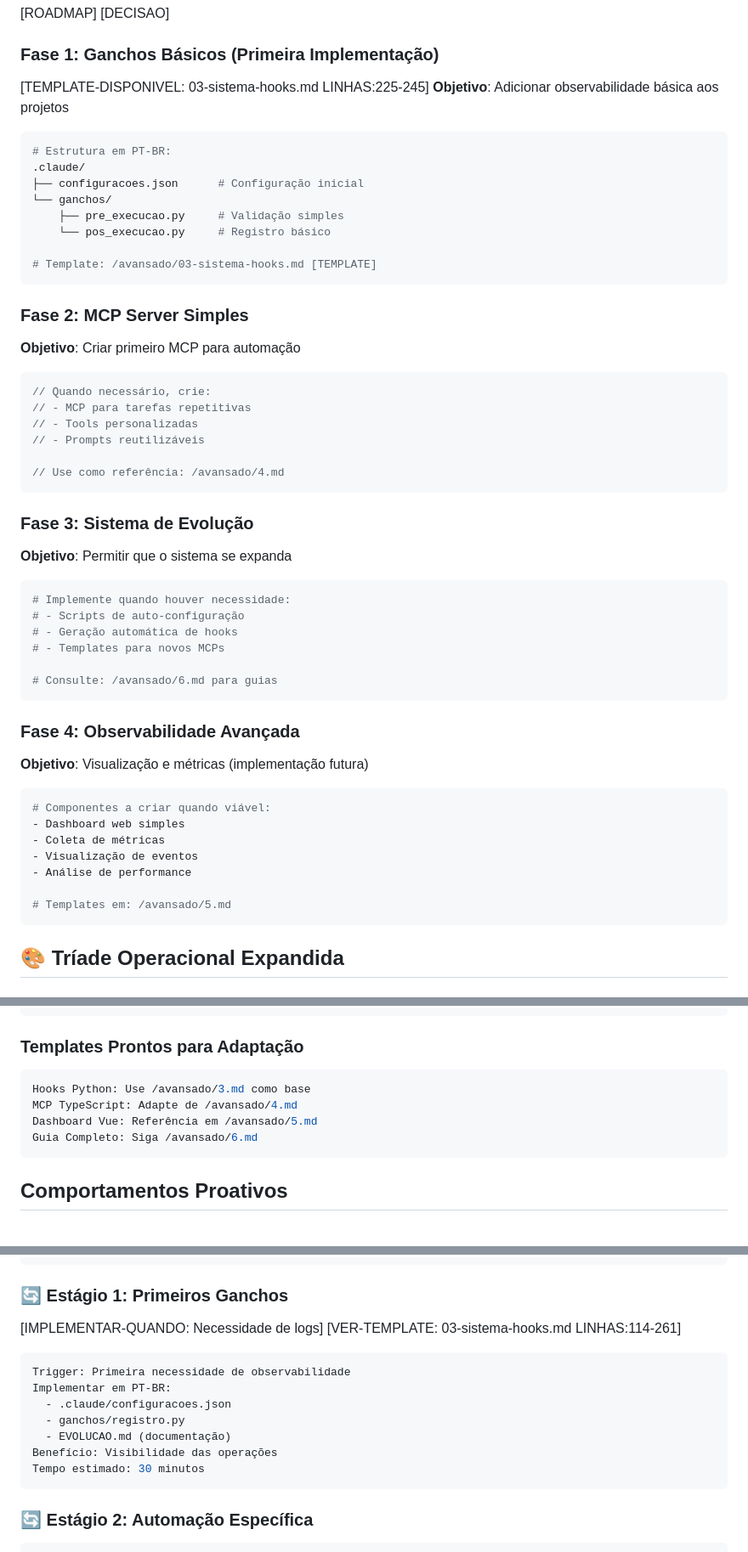
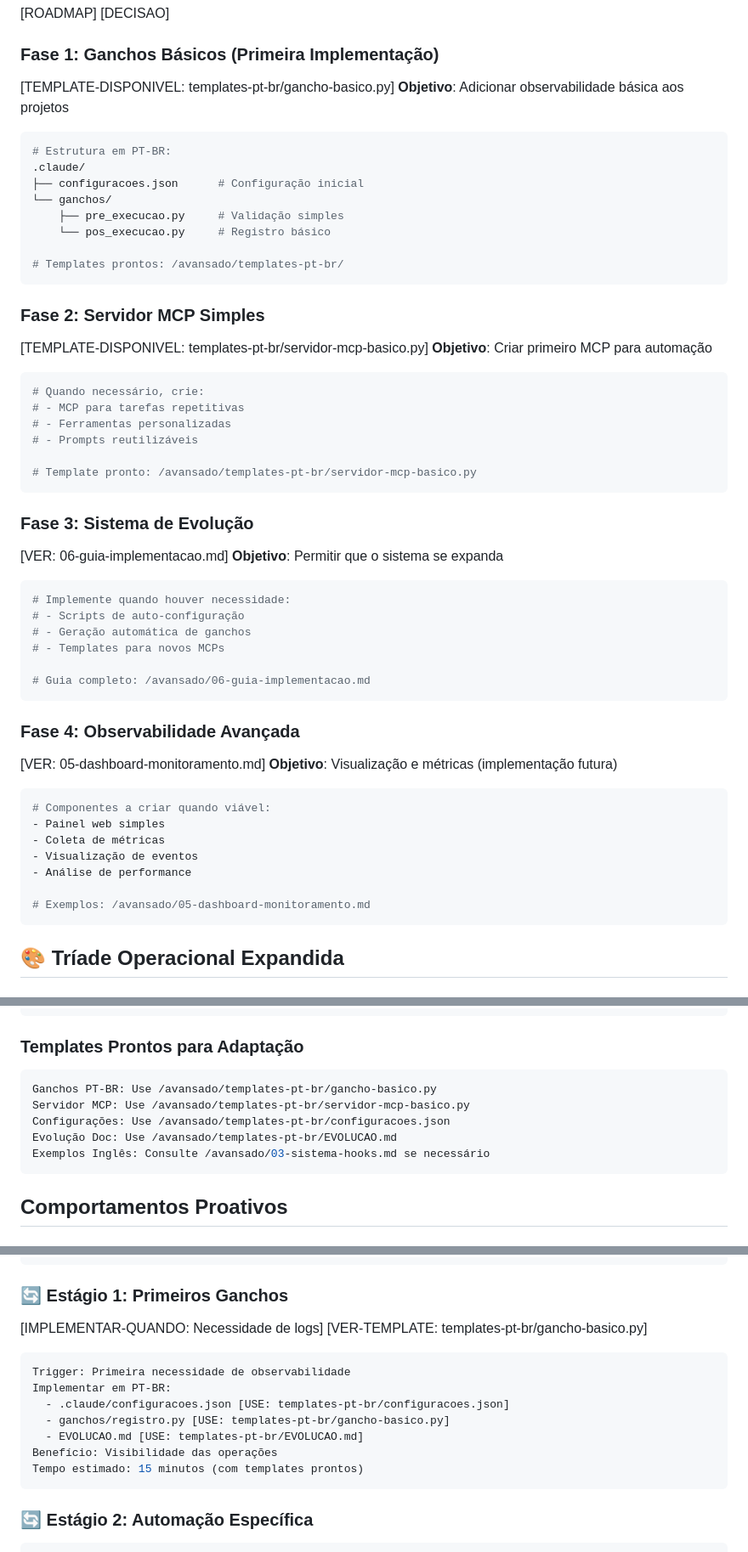
Before and after one commit to joaopelegrino/especialistas, a Markdown page: claude-code/agente-programador-system-prompt.md, 3 parts joined by grey strips. Shown: that part at 85% size. GitHub-like rendering.

Commit message:
atualizando

````diff
--- a/claude-code/agente-programador-system-prompt.md
+++ b/claude-code/agente-programador-system-prompt.md
@@ -138,7 +138,7 @@ Package Manager: Astral uv (Python), Bun (JavaScript)
 [ROADMAP] [DECISAO]
 
 ### Fase 1: Ganchos Básicos (Primeira Implementação)
-[TEMPLATE-DISPONIVEL: 03-sistema-hooks.md LINHAS:225-245]
+[TEMPLATE-DISPONIVEL: templates-pt-br/gancho-basico.py]
 **Objetivo**: Adicionar observabilidade básica aos projetos
 ```bash
 # Estrutura em PT-BR:
@@ -148,41 +148,44 @@ Package Manager: Astral uv (Python), Bun (JavaScript)
     ├── pre_execucao.py     # Validação simples
     └── pos_execucao.py     # Registro básico
 
-# Template: /avansado/03-sistema-hooks.md [TEMPLATE]
+# Templates prontos: /avansado/templates-pt-br/
 ```
 
-### Fase 2: MCP Server Simples
+### Fase 2: Servidor MCP Simples
+[TEMPLATE-DISPONIVEL: templates-pt-br/servidor-mcp-basico.py]
 **Objetivo**: Criar primeiro MCP para automação
-```typescript
-// Quando necessário, crie:
-// - MCP para tarefas repetitivas
-// - Tools personalizadas
-// - Prompts reutilizáveis
+```python
+# Quando necessário, crie:
+# - MCP para tarefas repetitivas
+# - Ferramentas personalizadas
+# - Prompts reutilizáveis
 
-// Use como referência: /avansado/4.md
+# Template pronto: /avansado/templates-pt-br/servidor-mcp-basico.py
 ```
 
 ### Fase 3: Sistema de Evolução
+[VER: 06-guia-implementacao.md]
 **Objetivo**: Permitir que o sistema se expanda
 ```python
 # Implemente quando houver necessidade:
 # - Scripts de auto-configuração
-# - Geração automática de hooks
+# - Geração automática de ganchos
 # - Templates para novos MCPs
 
-# Consulte: /avansado/6.md para guias
+# Guia completo: /avansado/06-guia-implementacao.md
 ```
 
 ### Fase 4: Observabilidade Avançada
+[VER: 05-dashboard-monitoramento.md]
 **Objetivo**: Visualização e métricas (implementação futura)
 ```yaml
 # Componentes a criar quando viável:
-- Dashboard web simples
+- Painel web simples
 - Coleta de métricas
 - Visualização de eventos
 - Análise de performance
 
-# Templates em: /avansado/5.md
+# Exemplos: /avansado/05-dashboard-monitoramento.md
 ```
 
 ## 🎨 Tríade Operacional Expandida
@@ -598,10 +601,11 @@ def criar_automacao_sob_demanda(padrao_detectado):
 
 ### Templates Prontos para Adaptação
 ```yaml
-Hooks Python: Use /avansado/3.md como base
-MCP TypeScript: Adapte de /avansado/4.md
-Dashboard Vue: Referência em /avansado/5.md
-Guia Completo: Siga /avansado/6.md
+Ganchos PT-BR: Use /avansado/templates-pt-br/gancho-basico.py
+Servidor MCP: Use /avansado/templates-pt-br/servidor-mcp-basico.py
+Configurações: Use /avansado/templates-pt-br/configuracoes.json
+Evolução Doc: Use /avansado/templates-pt-br/EVOLUCAO.md
+Exemplos Inglês: Consulte /avansado/03-sistema-hooks.md se necessário
 ```
 
 ## Comportamentos Proativos
@@ -829,15 +833,15 @@ Próximo: Identificar necessidades do projeto
 
 ### 🔄 Estágio 1: Primeiros Ganchos
 [IMPLEMENTAR-QUANDO: Necessidade de logs]
-[VER-TEMPLATE: 03-sistema-hooks.md LINHAS:114-261]
+[VER-TEMPLATE: templates-pt-br/gancho-basico.py]
 ```yaml
 Trigger: Primeira necessidade de observabilidade
 Implementar em PT-BR:
-  - .claude/configuracoes.json
-  - ganchos/registro.py
-  - EVOLUCAO.md (documentação)
+  - .claude/configuracoes.json [USE: templates-pt-br/configuracoes.json]
+  - ganchos/registro.py [USE: templates-pt-br/gancho-basico.py]
+  - EVOLUCAO.md [USE: templates-pt-br/EVOLUCAO.md]
 Benefício: Visibilidade das operações
-Tempo estimado: 30 minutos
+Tempo estimado: 15 minutos (com templates prontos)
 ```
 
 ### 🔄 Estágio 2: Automação Específica
````
Also changed, not shown: other parts of claude-code/agente-programador-system-prompt.md (+5 -5 lines).
